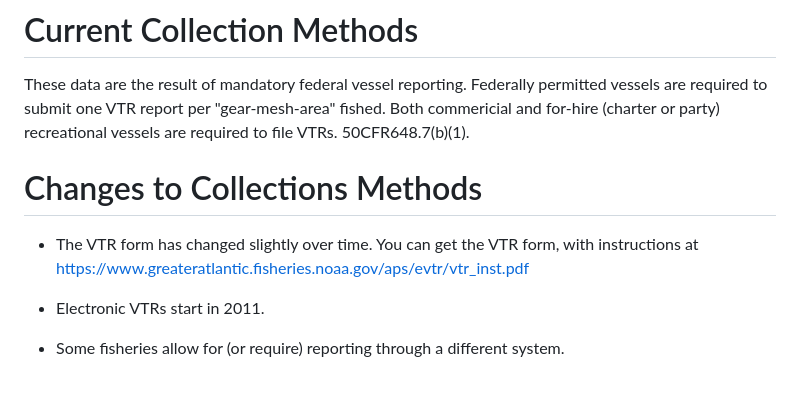
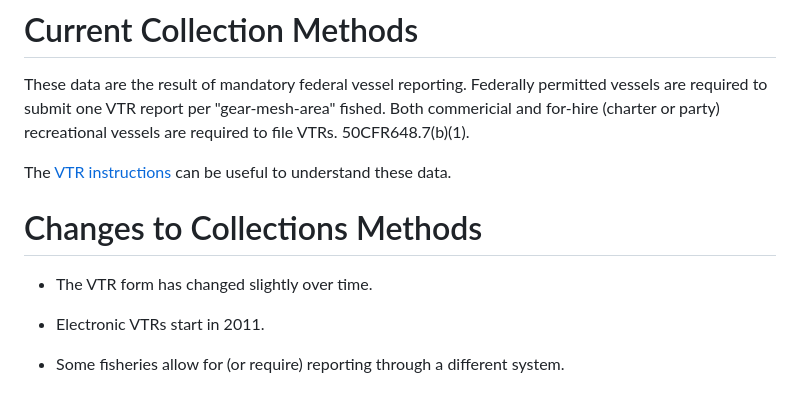
Before and after one commit to NEFSC/READ-SSB-Lee-metadata, a Markdown page: veslog.md, the part around the change. GitHub-like rendering.

Commit message:
Add link to vtr instructions

```diff
--- a/veslog.md
+++ b/veslog.md
@@ -20,8 +20,10 @@ Schema: VTR
 # Current Collection Methods
 These data are the result of mandatory federal vessel reporting.  Federally permitted vessels are required to submit one VTR report per "gear-mesh-area" fished.  Both commericial and for-hire (charter or party) recreational vessels are required to file VTRs.  50CFR648.7(b)(1).
 
+The [VTR instructions](./external/vtrinstructions.pdf)  can be useful to understand these data.
+
 # Changes to Collections Methods
-+ The VTR form has changed slightly over time.  You can get the VTR form, with instructions at https://www.greateratlantic.fisheries.noaa.gov/aps/evtr/vtr_inst.pdf
++ The VTR form has changed slightly over time.
 
 + Electronic VTRs start in 2011.
 
```
